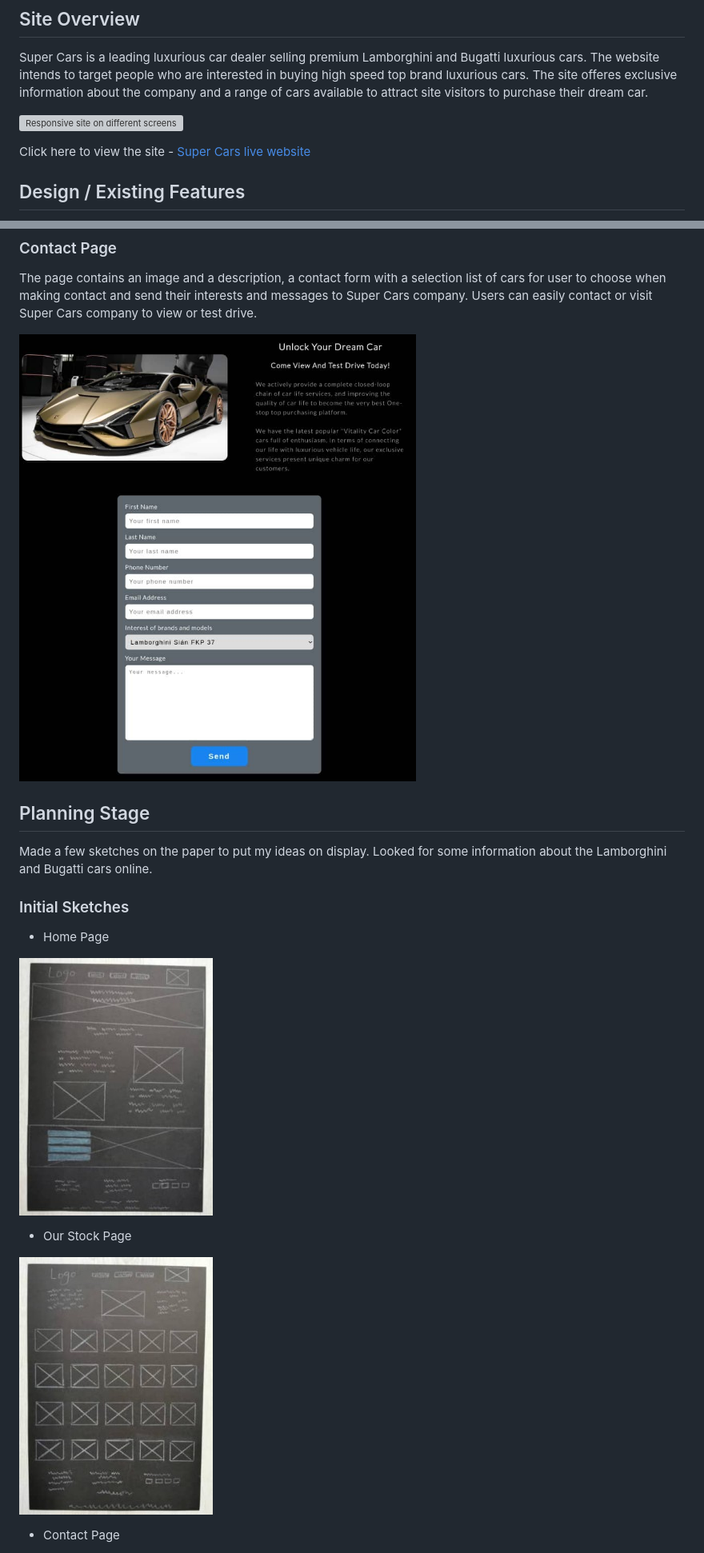
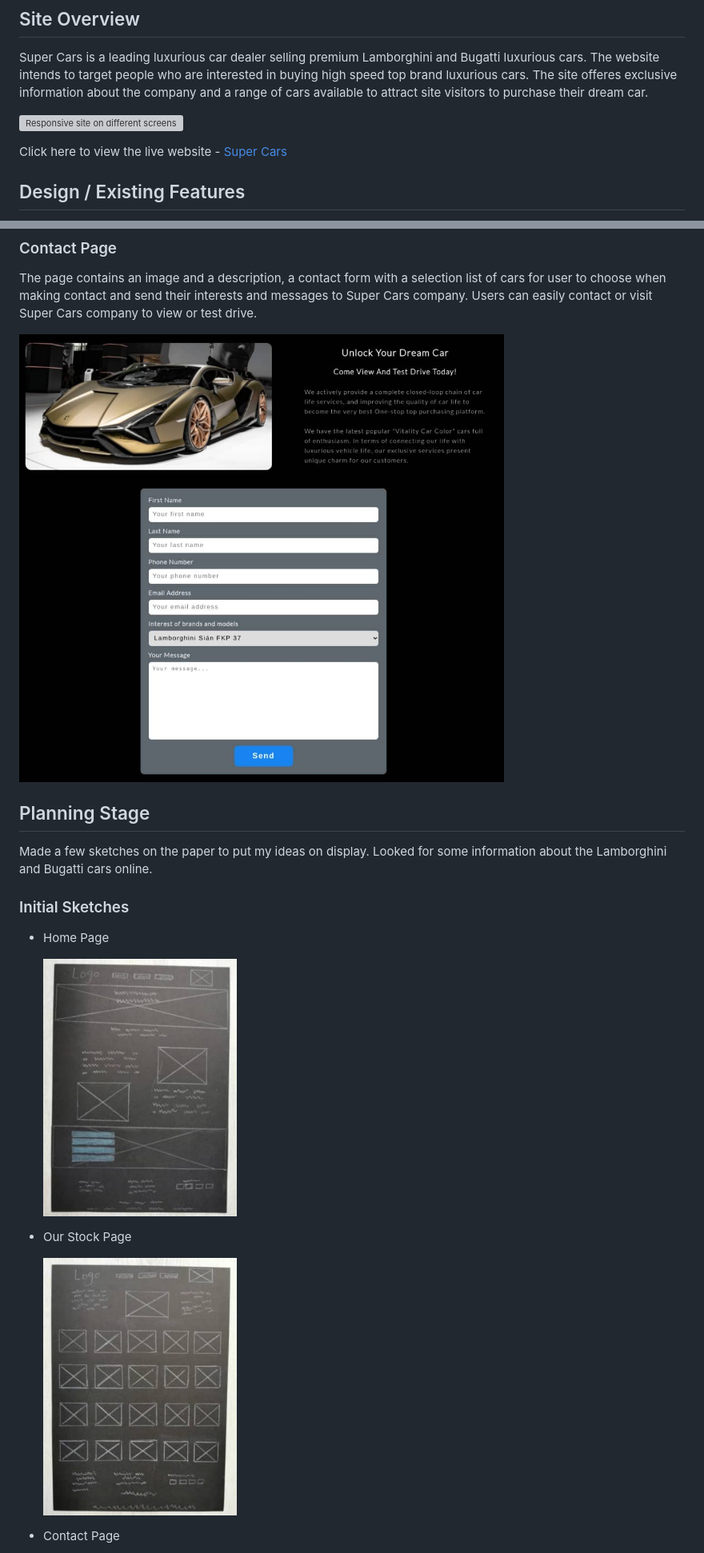
Before and after one commit to VeronicaLourens/portfolio-1, a Markdown page: README.md, 2 parts joined by grey strips. Shown at 80% size. Rendered like a GitHub page; pictures changed too: assets/images/contactpg.jpg; grey boxes are pictures that could not be loaded.

```diff
--- a/README.md
+++ b/README.md
@@ -5,7 +5,9 @@ Super Cars is a leading luxurious car dealer selling premium Lamborghini and Bug
 
 ![Responsive site on different screens](assets/images/responsive.jpg)
 
-Click here to view the site - [Super Cars live website](https://veronicalourens.github.io/supercars/)
+
+Click here to view the live website - [Super Cars](https://veronicalourens.github.io/supercars/)
+
 
 ## Design / Existing Features
 The website is created based on the initial design on the large desktop size. Then add the media queries to make it responsive on different media screen sizes from 320px up to 2300px. All of pages are re-sized accordingly.
@@ -54,11 +56,11 @@ Made a few sketches on the paper to put my ideas on display. Looked for some inf
 
 * Home Page
 
-![Home page drawing](assets/images/drawing1.jpg)
+    ![Home page drawing](assets/images/drawing1.jpg)
 
 * Our Stock Page
 
-![Our stock drawing](assets/images/drawing2.jpg)
+  ![Our stock drawing](assets/images/drawing2.jpg)
 
 * Contact Page
 
```
Also changed, not shown: other parts of README.md (+38 -26 lines), assets/images/lghthousescr.jpg (added), assets/images/lghthousescr.png (deleted), assets/images/lghthousescr1.jpg, assets/images/w3cCSS.jpg, assets/images/w3check.jpg.
